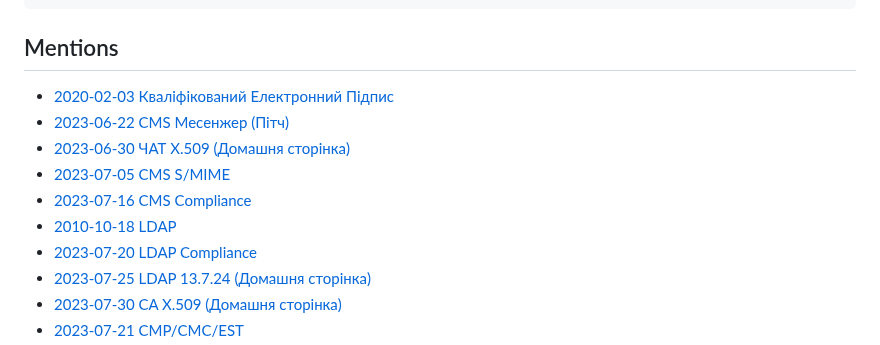
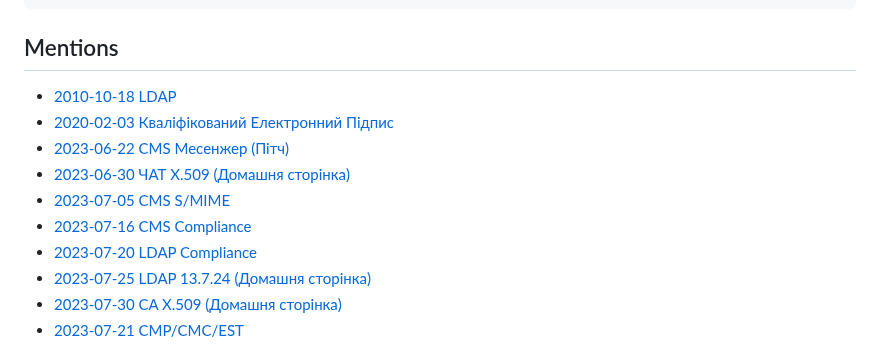
Before and after one commit to synrc/ca, a Markdown page: README.md, the part around the change. Drawn GitHub-style.

```diff
--- a/README.md
+++ b/README.md
@@ -74,12 +74,12 @@
 
 ## Mentions
 
+* <a href="https://tonpa.guru/stream/2010/2010-10-18 LDAP.htm">2010-10-18 LDAP</a><br>
 * <a href="https://tonpa.guru/stream/2020/2020/2020-02-03 Кваліфікований Електронний Підпис.htm">2020-02-03 Кваліфікований Електронний Підпис</a><br>
 * <a href="https://tonpa.guru/stream/2023/2023-06-22 Месенжер.htm">2023-06-22 CMS Месенжер (Пітч)</a><br>
 * <a href="https://chat.erp.uno">2023-06-30 ЧАТ X.509 (Домашня сторінка)</a><br>
 * <a href="https://tonpa.guru/stream/2023/2023-07-05 CMS SMIME.htm">2023-07-05 CMS S/MIME</a><br>
 * <a href="https://tonpa.guru/stream/2023/2023-07-16 CMS Compliance.htm">2023-07-16 CMS Compliance</a>
-* <a href="https://tonpa.guru/stream/2010/2010-10-18 LDAP.htm">2010-10-18 LDAP</a><br>
 * <a href="https://tonpa.guru/stream/2023/2023-07-20 LDAP Compliance.htm">2023-07-20 LDAP Compliance</a><br>
 * <a href="https://ldap.erp.uno">2023-07-25 LDAP 13.7.24 (Домашня сторінка)</a><br>
 * <a href="https://ca.erp.uno">2023-07-30 CA X.509 (Домашня сторінка)</a><br>
```
